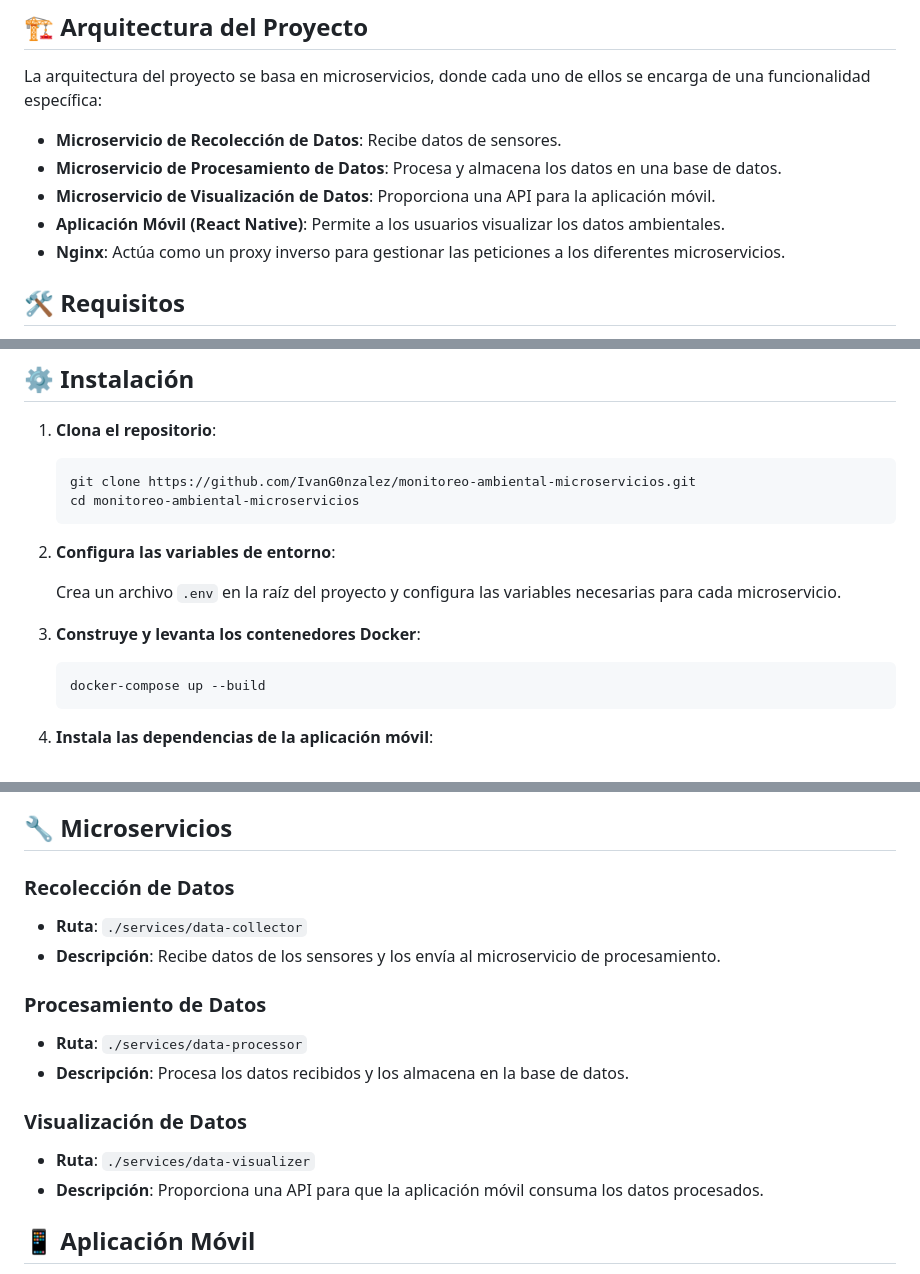
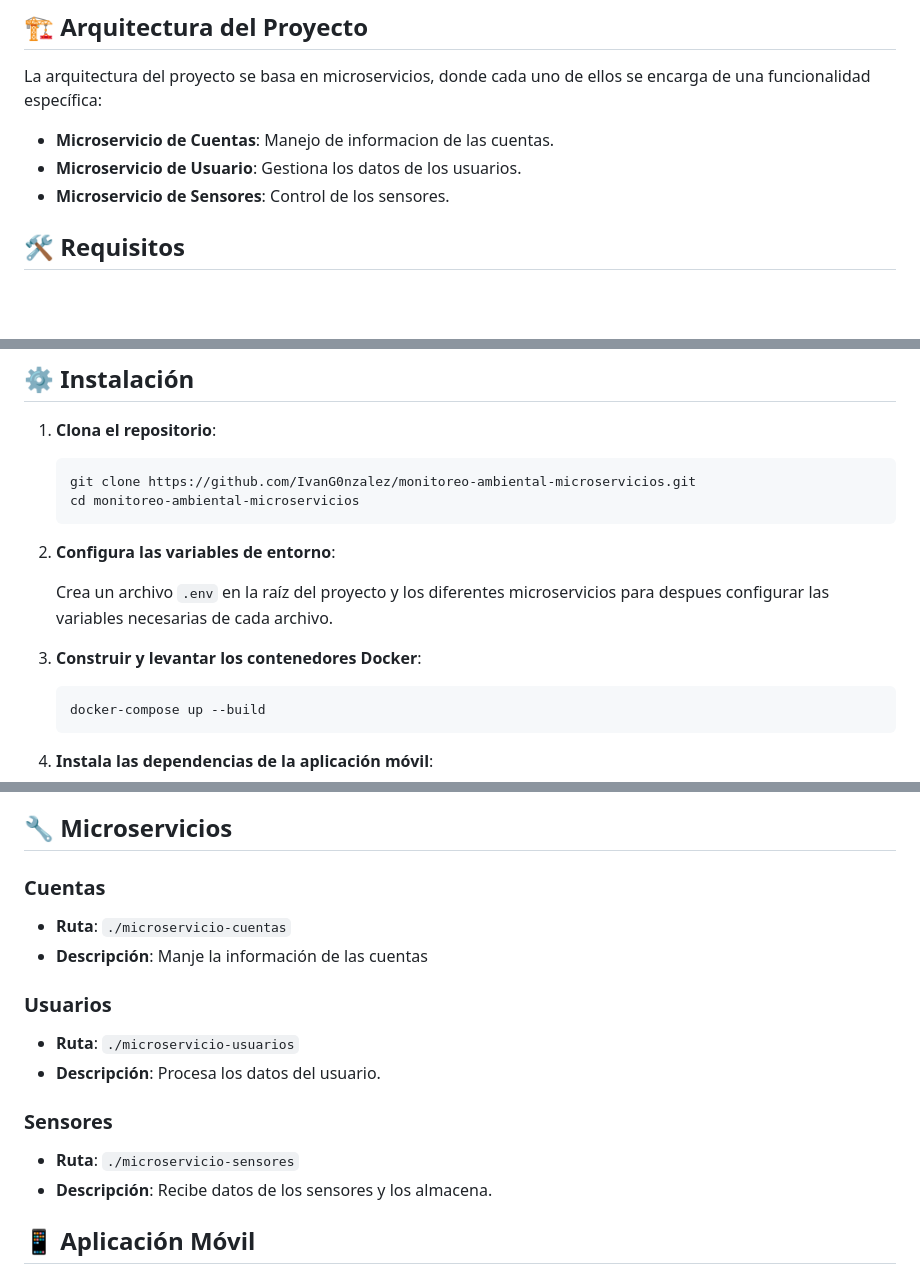
Before and after one commit to JhandryChimbo/Front-End, a Markdown page: README.md, 3 parts joined by grey strips. GitHub-like rendering; blank space fills up the shorter version.

````diff
--- a/README.md
+++ b/README.md
@@ -26,11 +26,9 @@ Este proyecto tiene como objetivo proporcionar un sistema completo de monitoreo
 
 La arquitectura del proyecto se basa en microservicios, donde cada uno de ellos se encarga de una funcionalidad específica:
 
-- **Microservicio de Recolección de Datos**: Recibe datos de sensores.
-- **Microservicio de Procesamiento de Datos**: Procesa y almacena los datos en una base de datos.
-- **Microservicio de Visualización de Datos**: Proporciona una API para la aplicación móvil.
-- **Aplicación Móvil (React Native)**: Permite a los usuarios visualizar los datos ambientales.
-- **Nginx**: Actúa como un proxy inverso para gestionar las peticiones a los diferentes microservicios.
+- **Microservicio de Cuentas**: Manejo de informacion de las cuentas.
+- **Microservicio de Usuario**: Gestiona los datos de los usuarios.
+- **Microservicio de Sensores**: Control de los sensores.
 
 ## 🛠 Requisitos
 
@@ -51,9 +49,9 @@ La arquitectura del proyecto se basa en microservicios, donde cada uno de ellos
 
 2. **Configura las variables de entorno**:
 
-    Crea un archivo `.env` en la raíz del proyecto y configura las variables necesarias para cada microservicio.
+    Crea un archivo `.env` en la raíz del proyecto y los diferentes microservicios para despues configurar las variables necesarias de cada archivo.
 
-3. **Construye y levanta los contenedores Docker**:
+3. **Construir y levantar los contenedores Docker**:
 
     ```bash
     docker-compose up --build
@@ -82,20 +80,20 @@ La arquitectura del proyecto se basa en microservicios, donde cada uno de ellos
 
 ## 🔧 Microservicios
 
-### Recolección de Datos
+### Cuentas
 
-- **Ruta**: `./services/data-collector`
-- **Descripción**: Recibe datos de los sensores y los envía al microservicio de procesamiento.
+- **Ruta**: `./microservicio-cuentas`
+- **Descripción**: Manje la información de las cuentas
 
-### Procesamiento de Datos
+### Usuarios
 
-- **Ruta**: `./services/data-processor`
-- **Descripción**: Procesa los datos recibidos y los almacena en la base de datos.
+- **Ruta**: `./microservicio-usuarios`
+- **Descripción**: Procesa los datos del usuario.
 
-### Visualización de Datos
+### Sensores
 
-- **Ruta**: `./services/data-visualizer`
-- **Descripción**: Proporciona una API para que la aplicación móvil consuma los datos procesados.
+- **Ruta**: `./microservicio-sensores`
+- **Descripción**: Recibe datos de los sensores y los almacena.
 
 ## 📱 Aplicación Móvil
 
````
